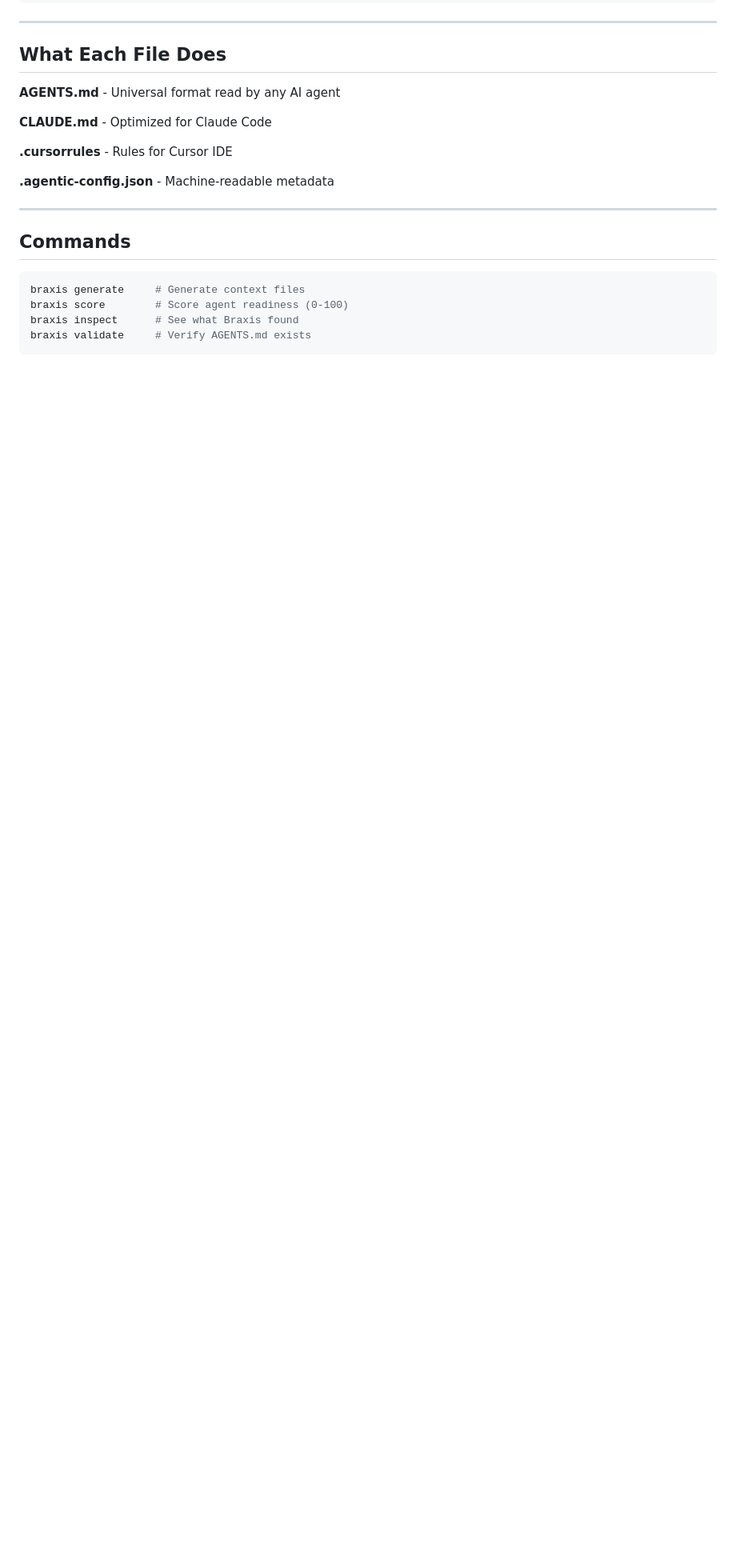
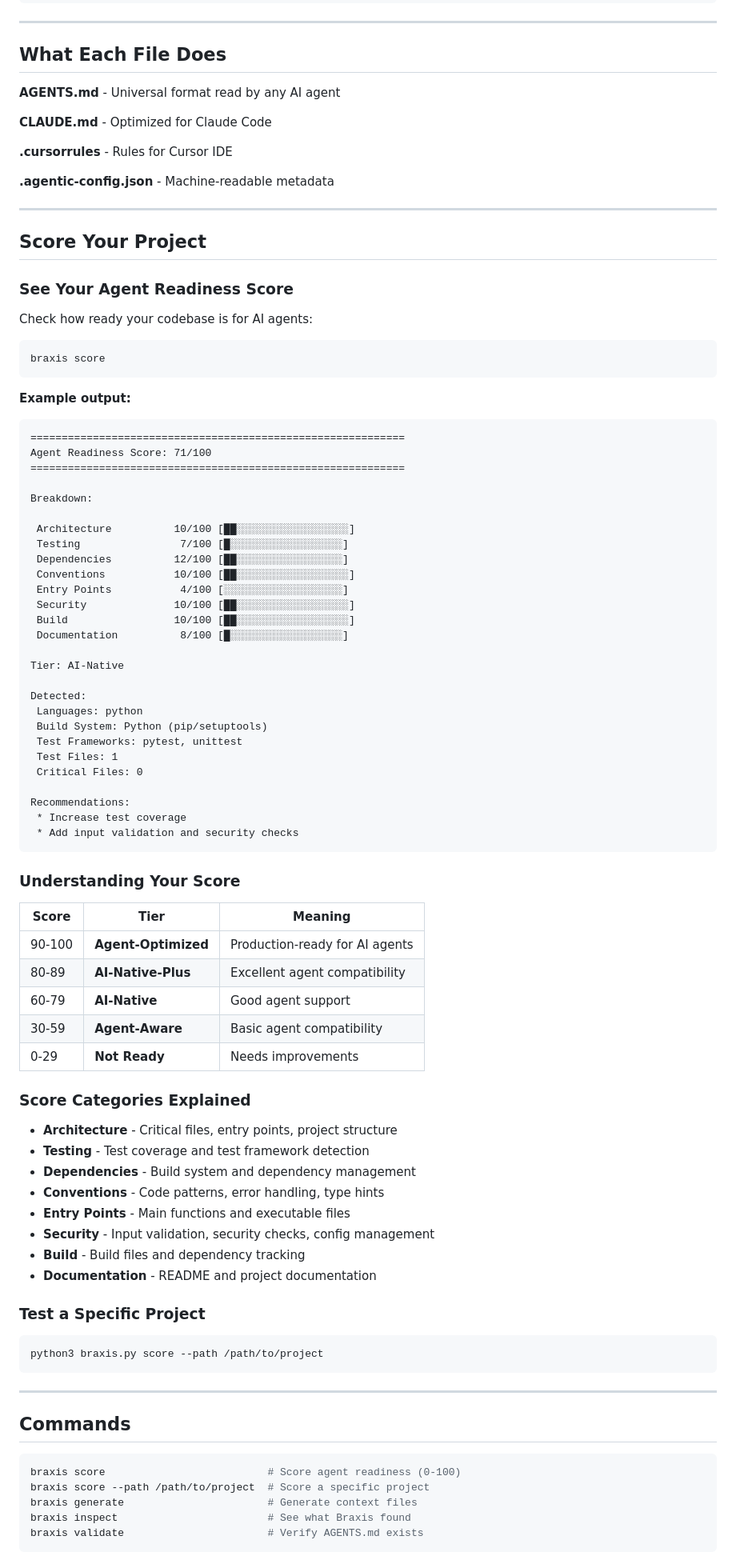
Before and after one commit to jaykrishna316/braxis, a Markdown page: README.md, the part around one of its changes. Shown at 80% size. Drawn GitHub-style; blank space fills up the shorter version.

Commit message:
docs: Add comprehensive scoring documentation and safety features
- Document braxis score command with example output
- Add scoring tiers and category explanations
- Include safety & reliability features section
- Explain how to score specific projects
- Updated commands section with full examples

````diff
--- a/README.md
+++ b/README.md
@@ -158,11 +158,83 @@ Create `.agentic-config.json`:
 
 ---
 
+## Score Your Project
+
+### See Your Agent Readiness Score
+
+Check how ready your codebase is for AI agents:
+
+```bash
+braxis score
+```
+
+**Example output:**
+
+```
+============================================================
+Agent Readiness Score: 71/100
+============================================================
+
+Breakdown:
+
+ Architecture          10/100 [██░░░░░░░░░░░░░░░░░░]
+ Testing                7/100 [█░░░░░░░░░░░░░░░░░░]
+ Dependencies          12/100 [██░░░░░░░░░░░░░░░░░]
+ Conventions           10/100 [██░░░░░░░░░░░░░░░░░░]
+ Entry Points           4/100 [░░░░░░░░░░░░░░░░░░░]
+ Security              10/100 [██░░░░░░░░░░░░░░░░░░]
+ Build                 10/100 [██░░░░░░░░░░░░░░░░░░]
+ Documentation          8/100 [█░░░░░░░░░░░░░░░░░░]
+
+Tier: AI-Native
+
+Detected:
+ Languages: python
+ Build System: Python (pip/setuptools)
+ Test Frameworks: pytest, unittest
+ Test Files: 1
+ Critical Files: 0
+
+Recommendations:
+ * Increase test coverage
+ * Add input validation and security checks
+```
+
+### Understanding Your Score
+
+| Score | Tier | Meaning |
+|-------|------|---------|
+| 90-100 | **Agent-Optimized** | Production-ready for AI agents |
+| 80-89 | **AI-Native-Plus** | Excellent agent compatibility |
+| 60-79 | **AI-Native** | Good agent support |
+| 30-59 | **Agent-Aware** | Basic agent compatibility |
+| 0-29 | **Not Ready** | Needs improvements |
+
+### Score Categories Explained
+
+- **Architecture** - Critical files, entry points, project structure
+- **Testing** - Test coverage and test framework detection
+- **Dependencies** - Build system and dependency management
+- **Conventions** - Code patterns, error handling, type hints
+- **Entry Points** - Main functions and executable files
+- **Security** - Input validation, security checks, config management
+- **Build** - Build files and dependency tracking
+- **Documentation** - README and project documentation
+
+### Test a Specific Project
+
+```bash
+python3 braxis.py score --path /path/to/project
+```
+
+---
+
 ## Commands
 
 ```bash
-braxis generate     # Generate context files
-braxis score        # Score agent readiness (0-100)
-braxis inspect      # See what Braxis found
-braxis validate     # Verify AGENTS.md exists
+braxis score                          # Score agent readiness (0-100)
+braxis score --path /path/to/project  # Score a specific project
+braxis generate                       # Generate context files
+braxis inspect                        # See what Braxis found
+braxis validate                       # Verify AGENTS.md exists
 ```
````
Also changed, not shown: other parts of README.md (+11 -0 lines).
